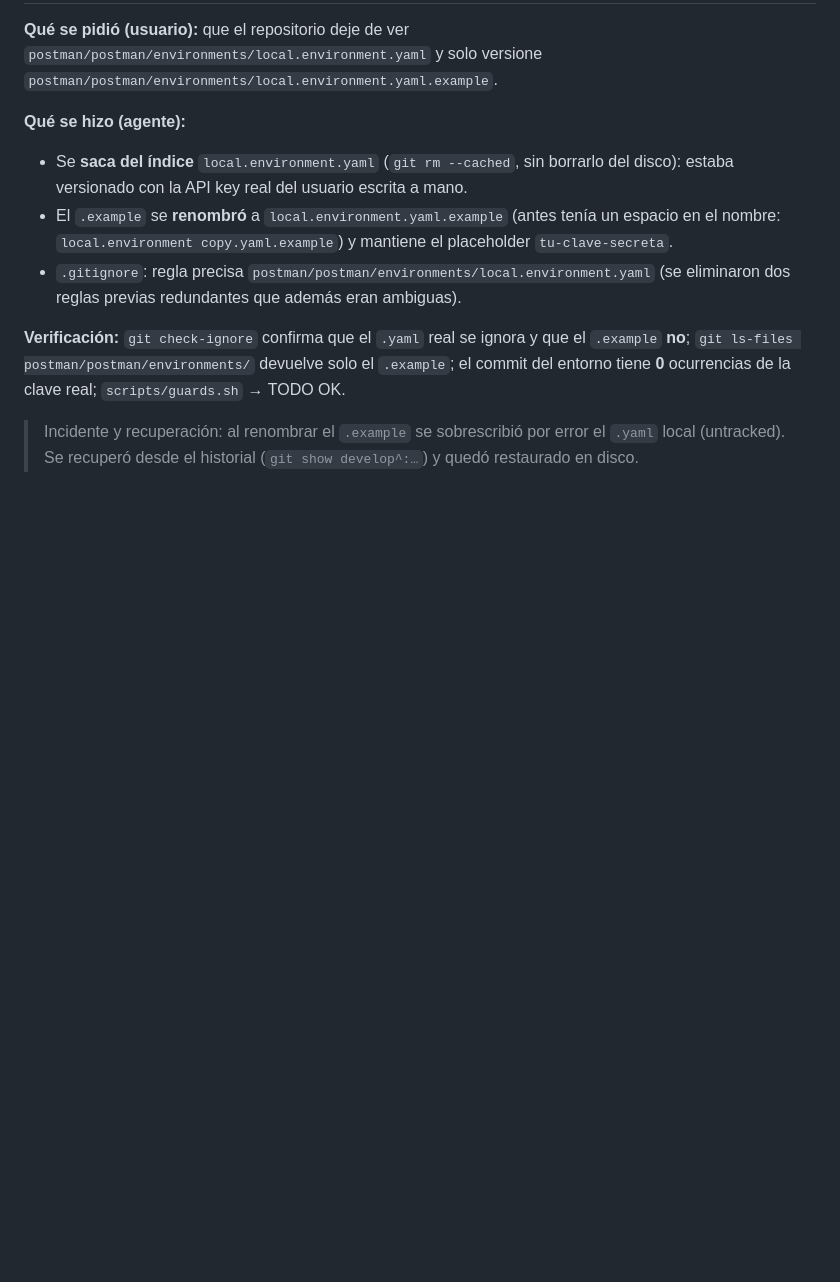
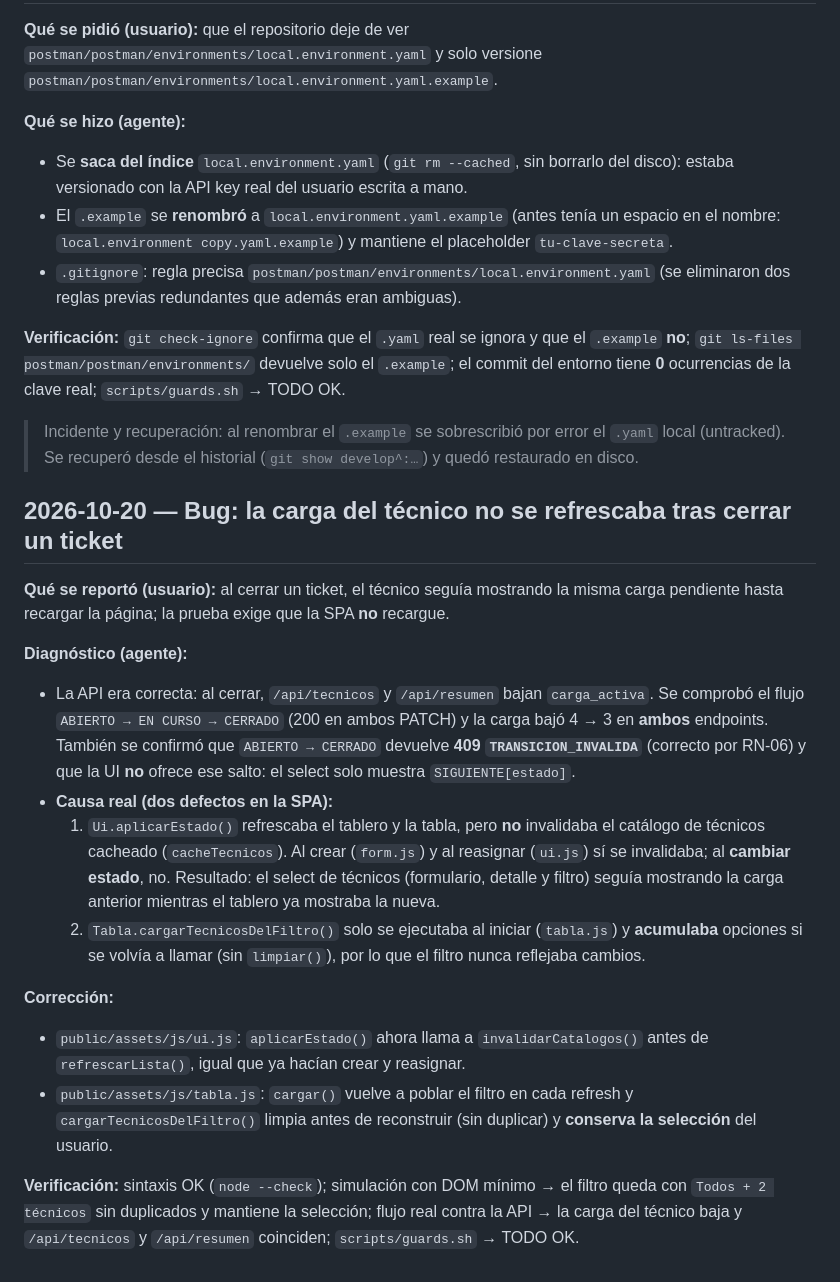
Before and after one commit to josuel-munendez/tickets-soporte-ti, a Markdown page: docs/ai-log.md, the part around the change. Drawn GitHub-style; blank space fills up the shorter version.

Commit message:
docs(ai-log): registrar el bug y el fix de refresco de carga del tecnico

```diff
--- a/docs/ai-log.md
+++ b/docs/ai-log.md
@@ -609,3 +609,32 @@ y solo versione `postman/postman/environments/local.environment.yaml.example`.
 
 > Incidente y recuperación: al renombrar el `.example` se sobrescribió por error el `.yaml` local
 > (untracked). Se recuperó desde el historial (`git show develop^:…`) y quedó restaurado en disco.
+
+## 2026-10-20 — Bug: la carga del técnico no se refrescaba tras cerrar un ticket
+
+**Qué se reportó (usuario):** al cerrar un ticket, el técnico seguía mostrando la misma carga
+pendiente hasta recargar la página; la prueba exige que la SPA **no** recargue.
+
+**Diagnóstico (agente):**
+- La API era correcta: al cerrar, `/api/tecnicos` y `/api/resumen` bajan `carga_activa`. Se comprobó
+  el flujo `ABIERTO → EN CURSO → CERRADO` (200 en ambos PATCH) y la carga bajó 4 → 3 en **ambos**
+  endpoints. También se confirmó que `ABIERTO → CERRADO` devuelve **409 `TRANSICION_INVALIDA`**
+  (correcto por RN-06) y que la UI **no** ofrece ese salto: el select solo muestra `SIGUIENTE[estado]`.
+- **Causa real (dos defectos en la SPA):**
+  1. `Ui.aplicarEstado()` refrescaba el tablero y la tabla, pero **no** invalidaba el catálogo de
+     técnicos cacheado (`cacheTecnicos`). Al crear (`form.js`) y al reasignar (`ui.js`) sí se
+     invalidaba; al **cambiar estado**, no. Resultado: el select de técnicos (formulario, detalle y
+     filtro) seguía mostrando la carga anterior mientras el tablero ya mostraba la nueva.
+  2. `Tabla.cargarTecnicosDelFiltro()` solo se ejecutaba al iniciar (`tabla.js`) y **acumulaba**
+     opciones si se volvía a llamar (sin `limpiar()`), por lo que el filtro nunca reflejaba cambios.
+
+**Corrección:**
+- `public/assets/js/ui.js`: `aplicarEstado()` ahora llama a `invalidarCatalogos()` antes de
+  `refrescarLista()`, igual que ya hacían crear y reasignar.
+- `public/assets/js/tabla.js`: `cargar()` vuelve a poblar el filtro en cada refresh y
+  `cargarTecnicosDelFiltro()` limpia antes de reconstruir (sin duplicar) y **conserva la selección**
+  del usuario.
+
+**Verificación:** sintaxis OK (`node --check`); simulación con DOM mínimo → el filtro queda con
+`Todos + 2 técnicos` sin duplicados y mantiene la selección; flujo real contra la API → la carga del
+técnico baja y `/api/tecnicos` y `/api/resumen` coinciden; `scripts/guards.sh` → TODO OK.
```
